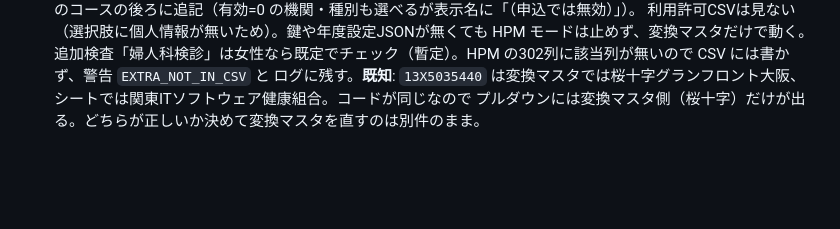
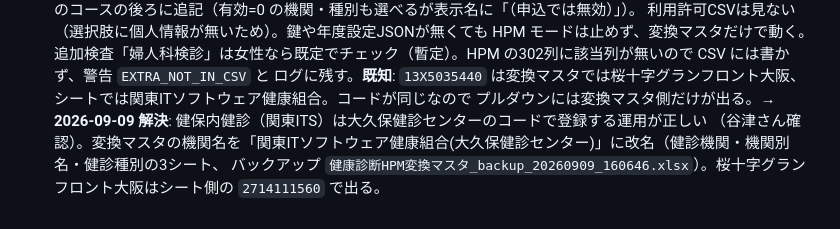
Before and after one commit to Nmhtkanri/kintaicheak, a Markdown page: docs/PLAN_健診申込モード.md, the part around the change. Rendered like a GitHub page; blank space fills up the shorter version.

Commit message:
docs: 13X5035440 は大久保健診センターのコードで登録する運用と確定し変換マスタを改名した記録
Co-Authored-By: Claude Fable 5.1 <noreply@anthropic.com>

```diff
--- a/docs/PLAN_健診申込モード.md
+++ b/docs/PLAN_健診申込モード.md
@@ -257,4 +257,6 @@ Hub は `REGISTER_BATCH`・`REGISTER`。Apps Script は `SETUP SEND RESEND FIRST
   利用許可CSVは見ない（選択肢に個人情報が無いため）。鍵や年度設定JSONが無くても HPM モードは止めず、変換マスタだけで動く。
   追加検査「婦人科検診」は女性なら既定でチェック（暫定）。HPM の302列に該当列が無いので CSV には書かず、警告 `EXTRA_NOT_IN_CSV` と
   ログに残す。**既知**: `13X5035440` は変換マスタでは桜十字グランフロント大阪、シートでは関東ITソフトウェア健康組合。コードが同じなので
-  プルダウンには変換マスタ側（桜十字）だけが出る。どちらが正しいか決めて変換マスタを直すのは別件のまま。
+  プルダウンには変換マスタ側だけが出る。→ **2026-09-09 解決**: 健保内健診（関東ITS）は大久保健診センターのコードで登録する運用が正しい
+  （谷津さん確認）。変換マスタの機関名を「関東ITソフトウェア健康組合(大久保健診センター)」に改名（健診機関・機関別名・健診種別の3シート、
+  バックアップ `健康診断HPM変換マスタ_backup_20260909_160646.xlsx`）。桜十字グランフロント大阪はシート側の `2714111560` で出る。
```
